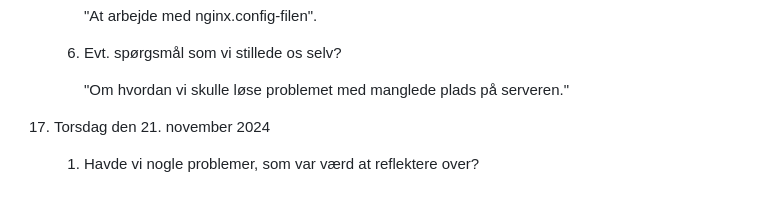
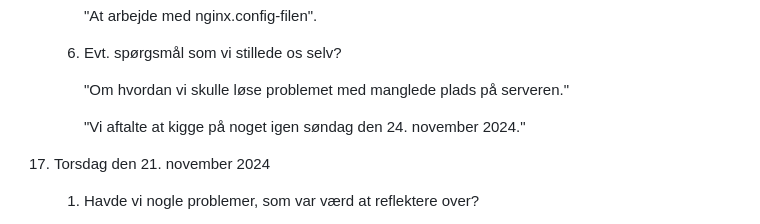
Before and after one commit to LAWNE-KEA/WhoKnows-Backend, a Markdown page: Logbook.md, the part around the change. Drawn GitHub-style; blank space fills up the shorter version.

Commit message:
Update on Logbook 19th of November 2024

```diff
--- a/Logbook.md
+++ b/Logbook.md
@@ -428,6 +428,7 @@ Ugentlig dagbog studiegruppe LAWNE
 
         "Om hvordan vi skulle løse problemet med manglede plads på serveren."
 
+        "Vi aftalte at kigge på noget igen søndag den 24. november 2024."
 
 17. Torsdag den 21. november 2024
 
```
